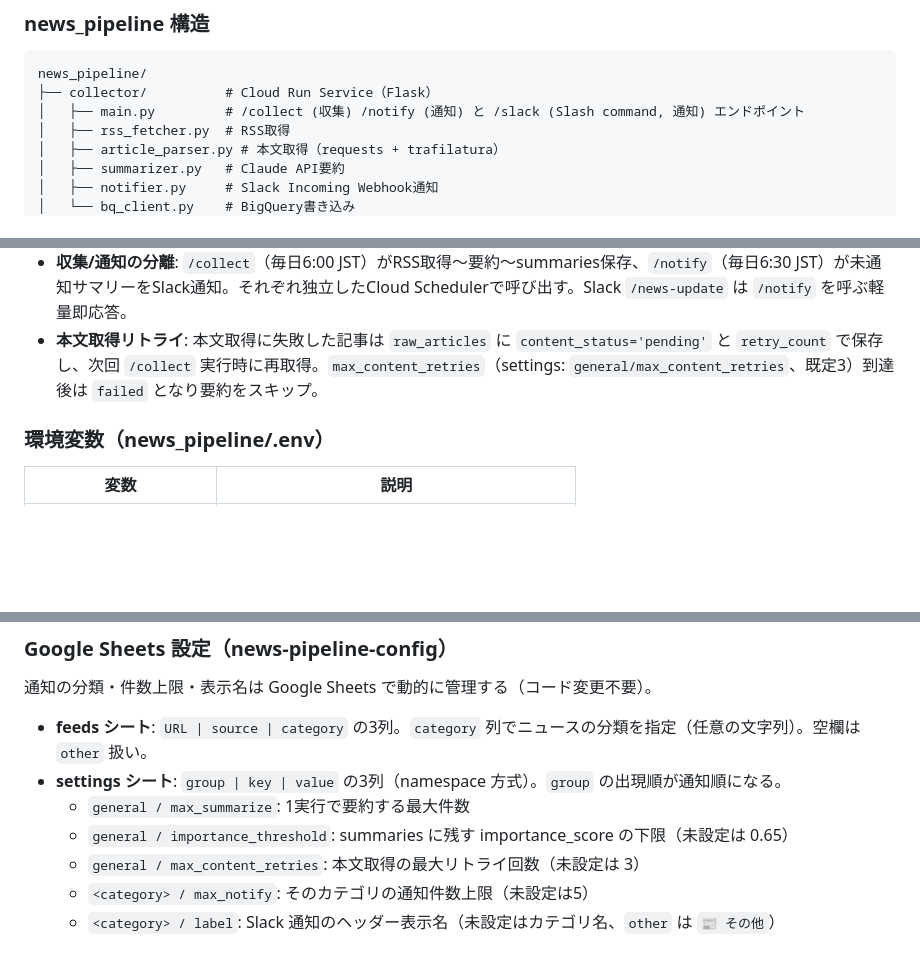
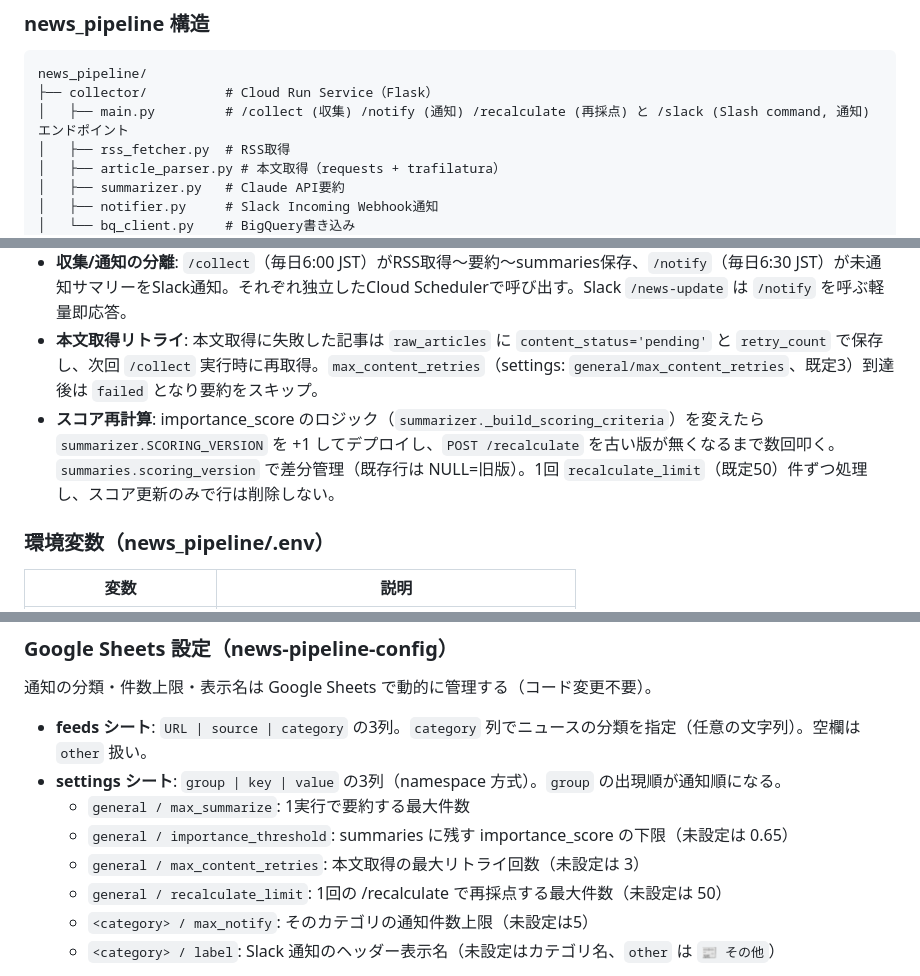
Before and after one commit to mishi5/data-platform-handson, a Markdown page: CLAUDE.md, 3 parts joined by grey strips. GitHub-like rendering; blank space fills up the shorter version.

````diff
--- a/CLAUDE.md
+++ b/CLAUDE.md
@@ -138,7 +138,7 @@ gcloud logging read 'resource.type="cloud_run_revision" AND resource.labels.serv
 ```
 news_pipeline/
 ├── collector/          # Cloud Run Service（Flask）
-│   ├── main.py         # /collect (収集) /notify (通知) と /slack (Slash command, 通知) エンドポイント
+│   ├── main.py         # /collect (収集) /notify (通知) /recalculate (再採点) と /slack (Slash command, 通知) エンドポイント
 │   ├── rss_fetcher.py  # RSS取得
 │   ├── article_parser.py # 本文取得（requests + trafilatura）
 │   ├── summarizer.py   # Claude API要約
@@ -154,6 +154,7 @@ news_pipeline/
 - **Terraform latestタグ**: イメージ内容が変わってもTerraformは検知しない。コード変更時は `gcloud run services update` を使う
 - **収集/通知の分離**: `/collect`（毎日6:00 JST）がRSS取得〜要約〜summaries保存、`/notify`（毎日6:30 JST）が未通知サマリーをSlack通知。それぞれ独立したCloud Schedulerで呼び出す。Slack `/news-update` は `/notify` を呼ぶ軽量即応答。
 - **本文取得リトライ**: 本文取得に失敗した記事は `raw_articles` に `content_status='pending'` と `retry_count` で保存し、次回 `/collect` 実行時に再取得。`max_content_retries`（settings: `general/max_content_retries`、既定3）到達後は `failed` となり要約をスキップ。
+- **スコア再計算**: importance_score のロジック（`summarizer._build_scoring_criteria`）を変えたら `summarizer.SCORING_VERSION` を +1 してデプロイし、`POST /recalculate` を古い版が無くなるまで数回叩く。`summaries.scoring_version` で差分管理（既存行は NULL=旧版）。1回 `recalculate_limit`（既定50）件ずつ処理し、スコア更新のみで行は削除しない。
 
 ### 環境変数（news_pipeline/.env）
 
@@ -174,6 +175,7 @@ news_pipeline/
   - `general / max_summarize`: 1実行で要約する最大件数
   - `general / importance_threshold`: summaries に残す importance_score の下限（未設定は 0.65）
   - `general / max_content_retries`: 本文取得の最大リトライ回数（未設定は 3）
+  - `general / recalculate_limit`: 1回の /recalculate で再採点する最大件数（未設定は 50）
   - `<category> / max_notify`: そのカテゴリの通知件数上限（未設定は5）
   - `<category> / label`: Slack 通知のヘッダー表示名（未設定はカテゴリ名、`other` は `📰 その他`）
 
````
Also changed, not shown: news_pipeline/README.md (+6 -5 lines).
